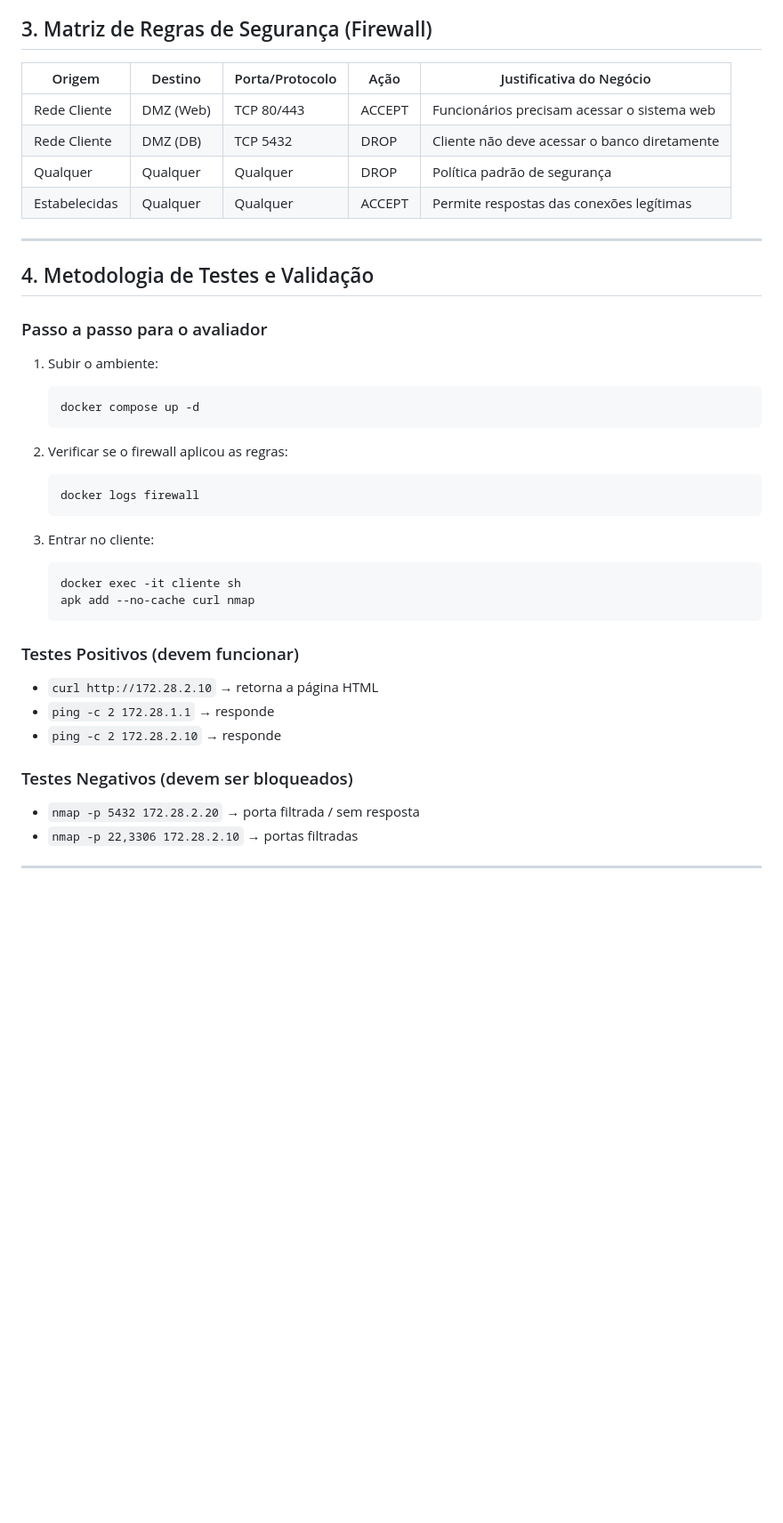
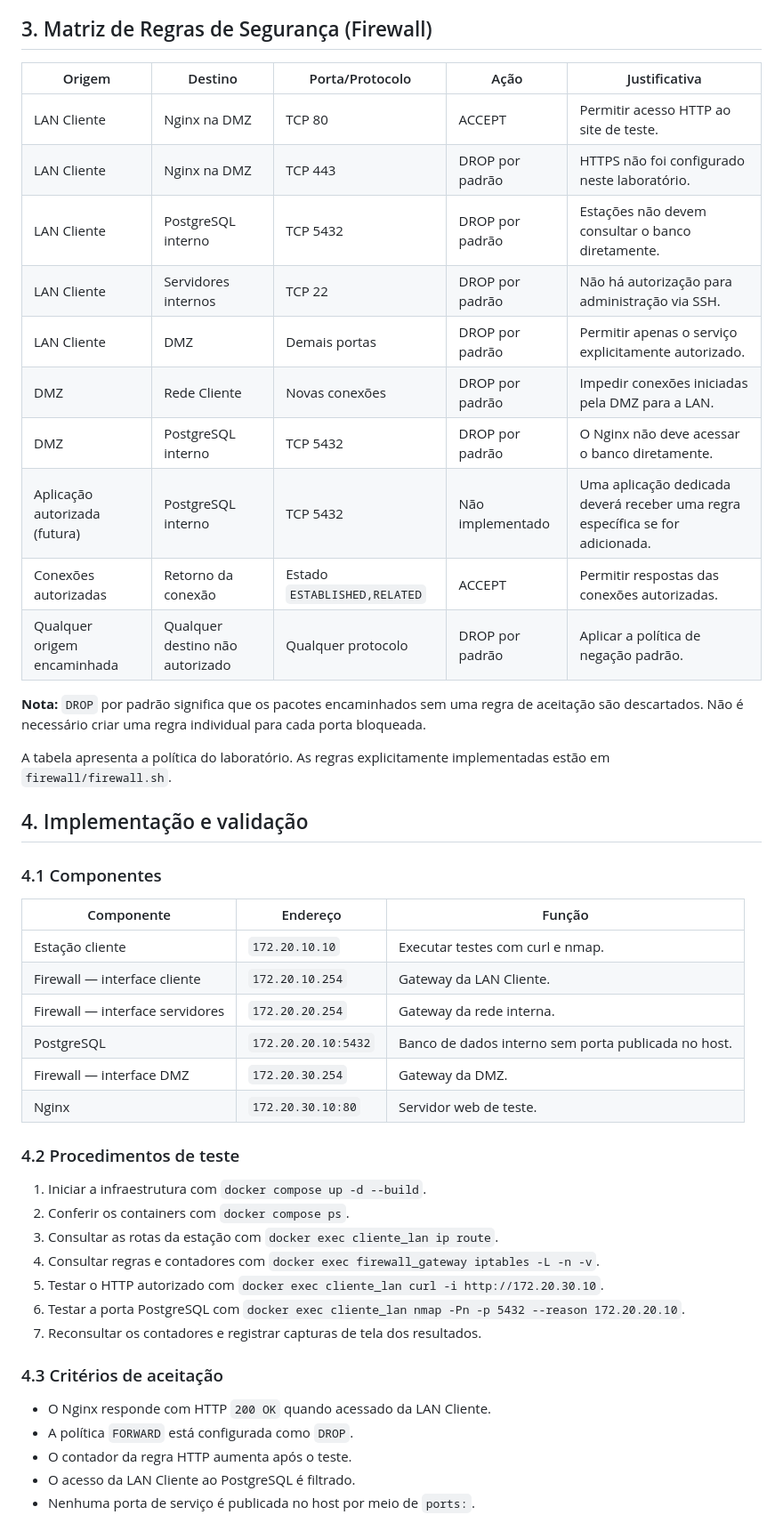
Before and after one commit to samuelkpaiva/Trabalho_Parcial_SI, a Markdown page: RELATORIO.md, the part around one of its changes. Shown at 89% size. GitHub-like rendering; blank space fills up the shorter version.

````diff
--- a/RELATORIO.md
+++ b/RELATORIO.md
@@ -39,43 +61,51 @@ A empresa possui um site institucional e um sistema interno de consulta de produ
 
 ## 3. Matriz de Regras de Segurança (Firewall)
 
-| Origem          | Destino     | Porta/Protocolo | Ação   | Justificativa do Negócio                     |
-|-----------------|-------------|-----------------|--------|----------------------------------------------|
-| Rede Cliente    | DMZ (Web)   | TCP 80/443      | ACCEPT | Funcionários precisam acessar o sistema web  |
-| Rede Cliente    | DMZ (DB)    | TCP 5432        | DROP   | Cliente não deve acessar o banco diretamente |
-| Qualquer        | Qualquer    | Qualquer        | DROP   | Política padrão de segurança                 |
-| Estabelecidas   | Qualquer    | Qualquer        | ACCEPT | Permite respostas das conexões legítimas     |
+| Origem | Destino | Porta/Protocolo | Ação | Justificativa |
+|---|---|---|---|---|
+| LAN Cliente | Nginx na DMZ | TCP 80 | ACCEPT | Permitir acesso HTTP ao site de teste. |
+| LAN Cliente | Nginx na DMZ | TCP 443 | DROP por padrão | HTTPS não foi configurado neste laboratório. |
+| LAN Cliente | PostgreSQL interno | TCP 5432 | DROP por padrão | Estações não devem consultar o banco diretamente. |
+| LAN Cliente | Servidores internos | TCP 22 | DROP por padrão | Não há autorização para administração via SSH. |
+| LAN Cliente | DMZ | Demais portas | DROP por padrão | Permitir apenas o serviço explicitamente autorizado. |
+| DMZ | Rede Cliente | Novas conexões | DROP por padrão | Impedir conexões iniciadas pela DMZ para a LAN. |
+| DMZ | PostgreSQL interno | TCP 5432 | DROP por padrão | O Nginx não deve acessar o banco diretamente. |
+| Aplicação autorizada (futura) | PostgreSQL interno | TCP 5432 | Não implementado | Uma aplicação dedicada deverá receber uma regra específica se for adicionada. |
+| Conexões autorizadas | Retorno da conexão | Estado `ESTABLISHED,RELATED` | ACCEPT | Permitir respostas das conexões autorizadas. |
+| Qualquer origem encaminhada | Qualquer destino não autorizado | Qualquer protocolo | DROP por padrão | Aplicar a política de negação padrão. |
 
----
+**Nota:** `DROP` por padrão significa que os pacotes encaminhados sem uma regra de aceitação são descartados. Não é necessário criar uma regra individual para cada porta bloqueada.
 
-## 4. Metodologia de Testes e Validação
+A tabela apresenta a política do laboratório. As regras explicitamente implementadas estão em `firewall/firewall.sh`.
 
-### Passo a passo para o avaliador
+## 4. Implementação e validação
 
-1. Subir o ambiente:
-   ```bash
-   docker compose up -d
-   ```
+### 4.1 Componentes
 
-2. Verificar se o firewall aplicou as regras:
-   ```bash
-   docker logs firewall
-   ```
+| Componente | Endereço | Função |
+|---|---|---|
+| Estação cliente | `172.20.10.10` | Executar testes com curl e nmap. |
+| Firewall — interface cliente | `172.20.10.254` | Gateway da LAN Cliente. |
+| Firewall — interface servidores | `172.20.20.254` | Gateway da rede interna. |
+| PostgreSQL | `172.20.20.10:5432` | Banco de dados interno sem porta publicada no host. |
+| Firewall — interface DMZ | `172.20.30.254` | Gateway da DMZ. |
+| Nginx | `172.20.30.10:80` | Servidor web de teste. |
 
-3. Entrar no cliente:
-   ```bash
-   docker exec -it cliente sh
-   apk add --no-cache curl nmap
-   ```
+### 4.2 Procedimentos de teste
 
-### Testes Positivos (devem funcionar)
-- `curl http://172.28.2.10` → retorna a página HTML
-- `ping -c 2 172.28.1.1` → responde
-- `ping -c 2 172.28.2.10` → responde
+1. Iniciar a infraestrutura com `docker compose up -d --build`.
+2. Conferir os containers com `docker compose ps`.
+3. Consultar as rotas da estação com `docker exec cliente_lan ip route`.
+4. Consultar regras e contadores com `docker exec firewall_gateway iptables -L -n -v`.
+5. Testar o HTTP autorizado com `docker exec cliente_lan curl -i http://172.20.30.10`.
+6. Testar a porta PostgreSQL com `docker exec cliente_lan nmap -Pn -p 5432 --reason 172.20.20.10`.
+7. Reconsultar os contadores e registrar capturas de tela dos resultados.
 
-### Testes Negativos (devem ser bloqueados)
-- `nmap -p 5432 172.28.2.20` → porta filtrada / sem resposta
-- `nmap -p 22,3306 172.28.2.10` → portas filtradas
+### 4.3 Critérios de aceitação
 
----
+- O Nginx responde com HTTP `200 OK` quando acessado da LAN Cliente.
+- A política `FORWARD` está configurada como `DROP`.
+- O contador da regra HTTP aumenta após o teste.
+- O acesso da LAN Cliente ao PostgreSQL é filtrado.
+- Nenhuma porta de serviço é publicada no host por meio de `ports:`.
 
````
Also changed, not shown: other parts of RELATORIO.md (+65 -29 lines).
